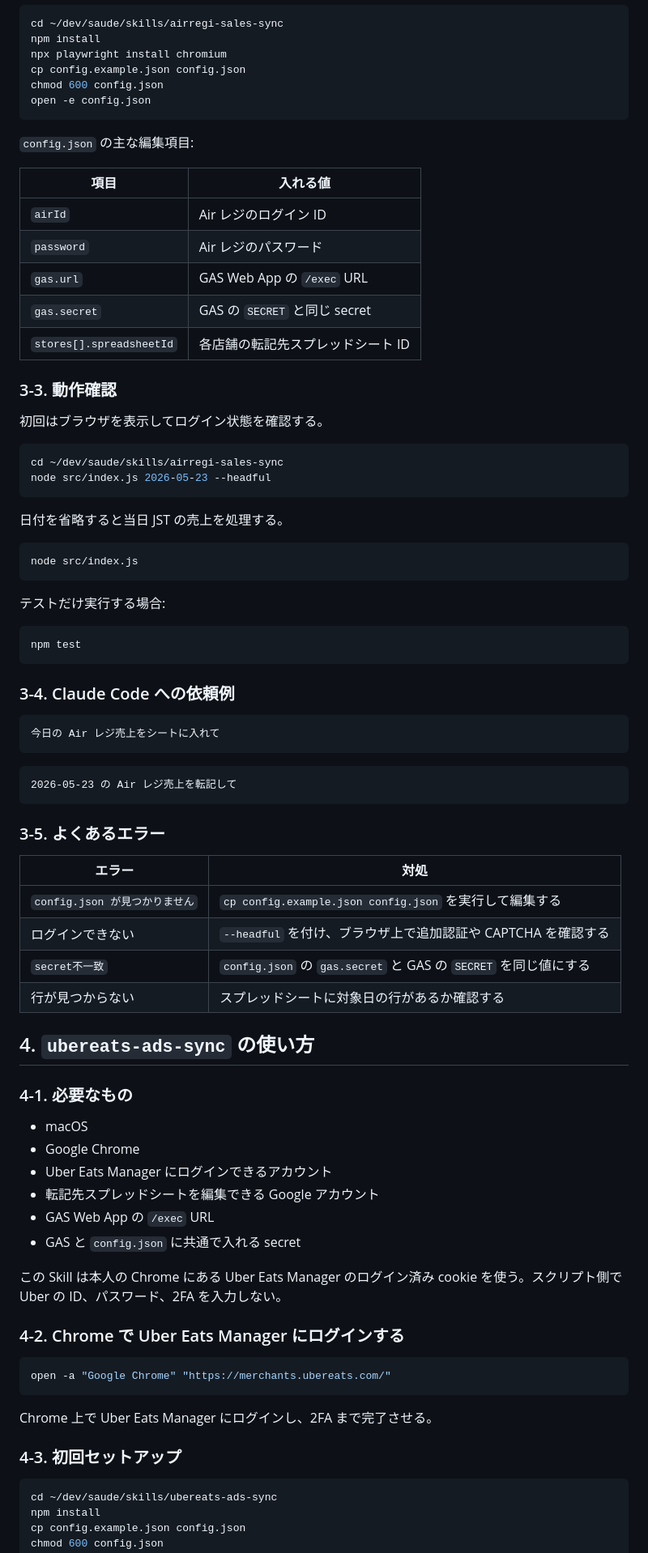
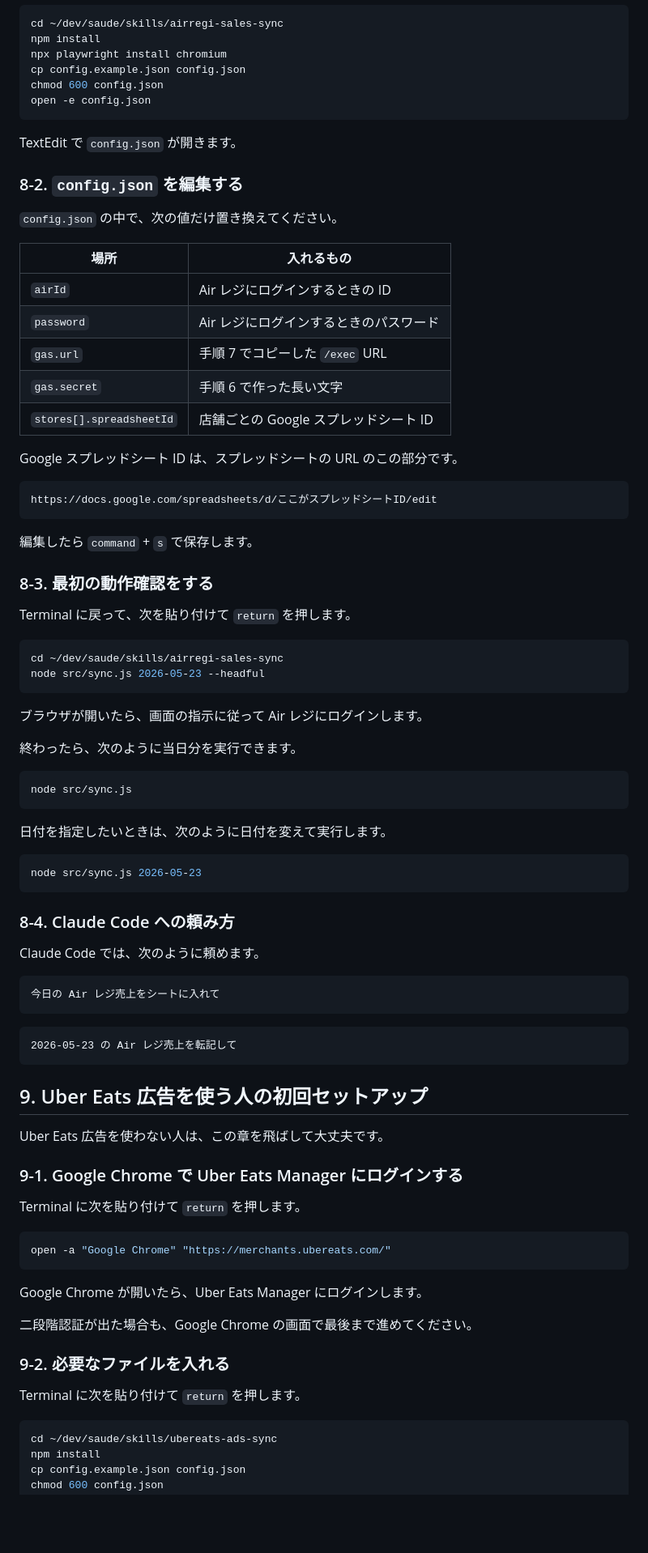
Before and after one commit to yusei-funakoshi/saude, a Markdown page: skills/README.md, the part around one of its changes. Shown at 81% size. Drawn GitHub-style; blank space fills up the shorter version.

````diff
--- a/skills/README.md
+++ b/skills/README.md
@@ -142,38 +261,54 @@ chmod 600 config.json
 open -e config.json
 ```
 
-`config.json` の主な編集項目:
+TextEdit で `config.json` が開きます。
 
-| 項目 | 入れる値 |
+### 8-2. `config.json` を編集する
+
+`config.json` の中で、次の値だけ置き換えてください。
+
+| 場所 | 入れるもの |
 |---|---|
-| `airId` | Air レジのログイン ID |
-| `password` | Air レジのパスワード |
-| `gas.url` | GAS Web App の `/exec` URL |
-| `gas.secret` | GAS の `SECRET` と同じ secret |
-| `stores[].spreadsheetId` | 各店舗の転記先スプレッドシート ID |
+| `airId` | Air レジにログインするときの ID |
+| `password` | Air レジにログインするときのパスワード |
+| `gas.url` | 手順 7 でコピーした `/exec` URL |
+| `gas.secret` | 手順 6 で作った長い文字 |
+| `stores[].spreadsheetId` | 店舗ごとの Google スプレッドシート ID |
 
-### 3-3. 動作確認
+Google スプレッドシート ID は、スプレッドシートの URL のこの部分です。
 
-初回はブラウザを表示してログイン状態を確認する。
+```text
+https://docs.google.com/spreadsheets/d/ここがスプレッドシートID/edit
+```
+
+編集したら `command` + `s` で保存します。
+
+### 8-3. 最初の動作確認をする
+
+Terminal に戻って、次を貼り付けて `return` を押します。
 
 ```bash
 cd ~/dev/saude/skills/airregi-sales-sync
-node src/index.js 2026-05-23 --headful
+node src/sync.js 2026-05-23 --headful
 ```
 
-日付を省略すると当日 JST の売上を処理する。
+ブラウザが開いたら、画面の指示に従って Air レジにログインします。
+
+終わったら、次のように当日分を実行できます。
 
 ```bash
-node src/index.js
+node src/sync.js
 ```
 
-テストだけ実行する場合:
+日付を指定したいときは、次のように日付を変えて実行します。
 
 ```bash
-npm test
+node src/sync.js 2026-05-23
 ```
 
-### 3-4. Claude Code への依頼例
+### 8-4. Claude Code への頼み方
+
+Claude Code では、次のように頼めます。
 
 ```text
 今日の Air レジ売上をシートに入れて
@@ -183,37 +318,25 @@ npm test
 2026-05-23 の Air レジ売上を転記して
 ```
 
-### 3-5. よくあるエラー
+## 9. Uber Eats 広告を使う人の初回セットアップ
 
-| エラー | 対処 |
-|---|---|
-| `config.json が見つかりません` | `cp config.example.json config.json` を実行して編集する |
-| ログインできない | `--headful` を付け、ブラウザ上で追加認証や CAPTCHA を確認する |
-| `secret不一致` | `config.json` の `gas.secret` と GAS の `SECRET` を同じ値にする |
-| 行が見つからない | スプレッドシートに対象日の行があるか確認する |
+Uber Eats 広告を使わない人は、この章を飛ばして大丈夫です。
 
-## 4. `ubereats-ads-sync` の使い方
+### 9-1. Google Chrome で Uber Eats Manager にログインする
 
-### 4-1. 必要なもの
-
-- macOS
-- Google Chrome
-- Uber Eats Manager にログインできるアカウント
-- 転記先スプレッドシートを編集できる Google アカウント
-- GAS Web App の `/exec` URL
-- GAS と `config.json` に共通で入れる secret
-
-この Skill は本人の Chrome にある Uber Eats Manager のログイン済み cookie を使う。スクリプト側で Uber の ID、パスワード、2FA を入力しない。
-
-### 4-2. Chrome で Uber Eats Manager にログインする
+Terminal に次を貼り付けて `return` を押します。
 
 ```bash
 open -a "Google Chrome" "https://merchants.ubereats.com/"
 ```
 
-Chrome 上で Uber Eats Manager にログインし、2FA まで完了させる。
+Google Chrome が開いたら、Uber Eats Manager にログインします。
 
-### 4-3. 初回セットアップ
+二段階認証が出た場合も、Google Chrome の画面で最後まで進めてください。
+
+### 9-2. 必要なファイルを入れる
+
+Terminal に次を貼り付けて `return` を押します。
 
 ```bash
 cd ~/dev/saude/skills/ubereats-ads-sync
````
Also changed, not shown: other parts of skills/README.md (+325 -104 lines).
